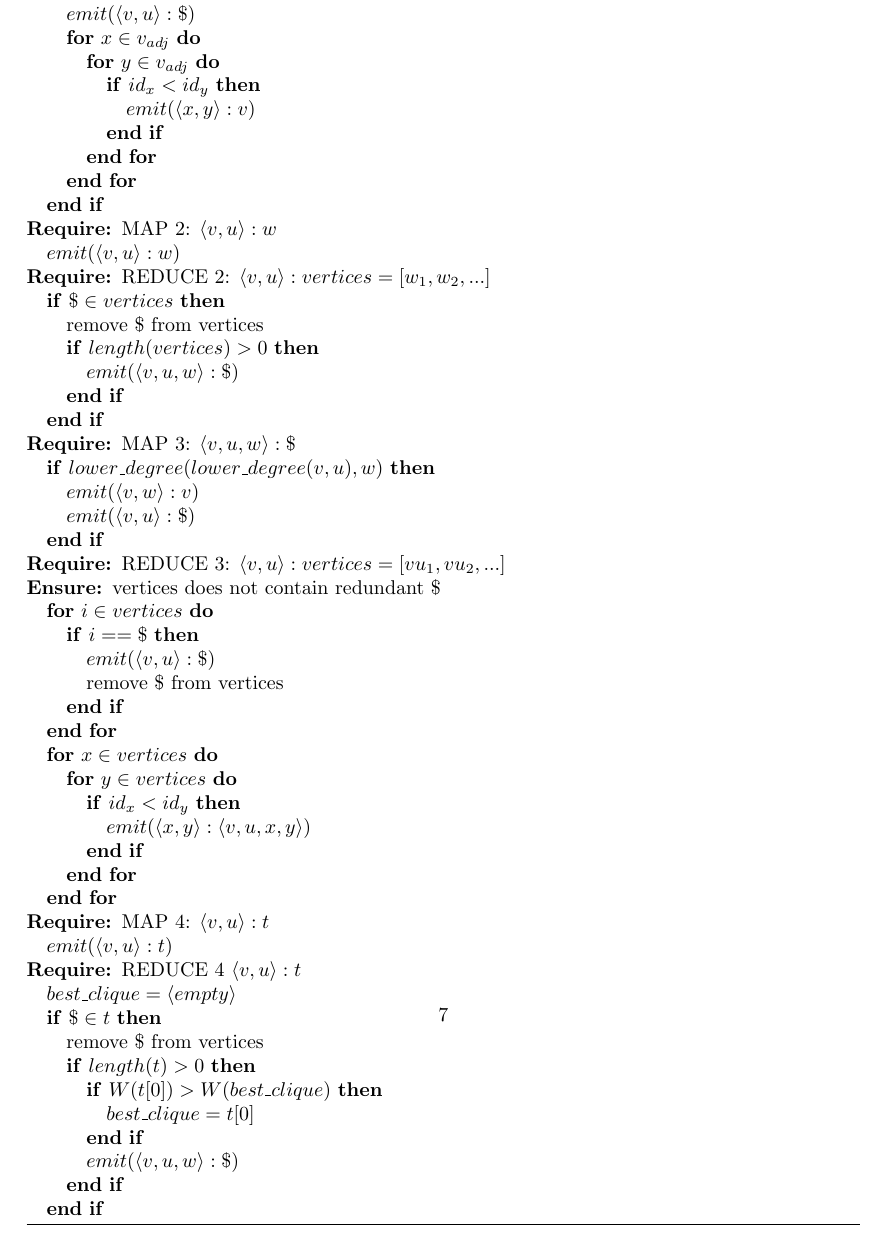
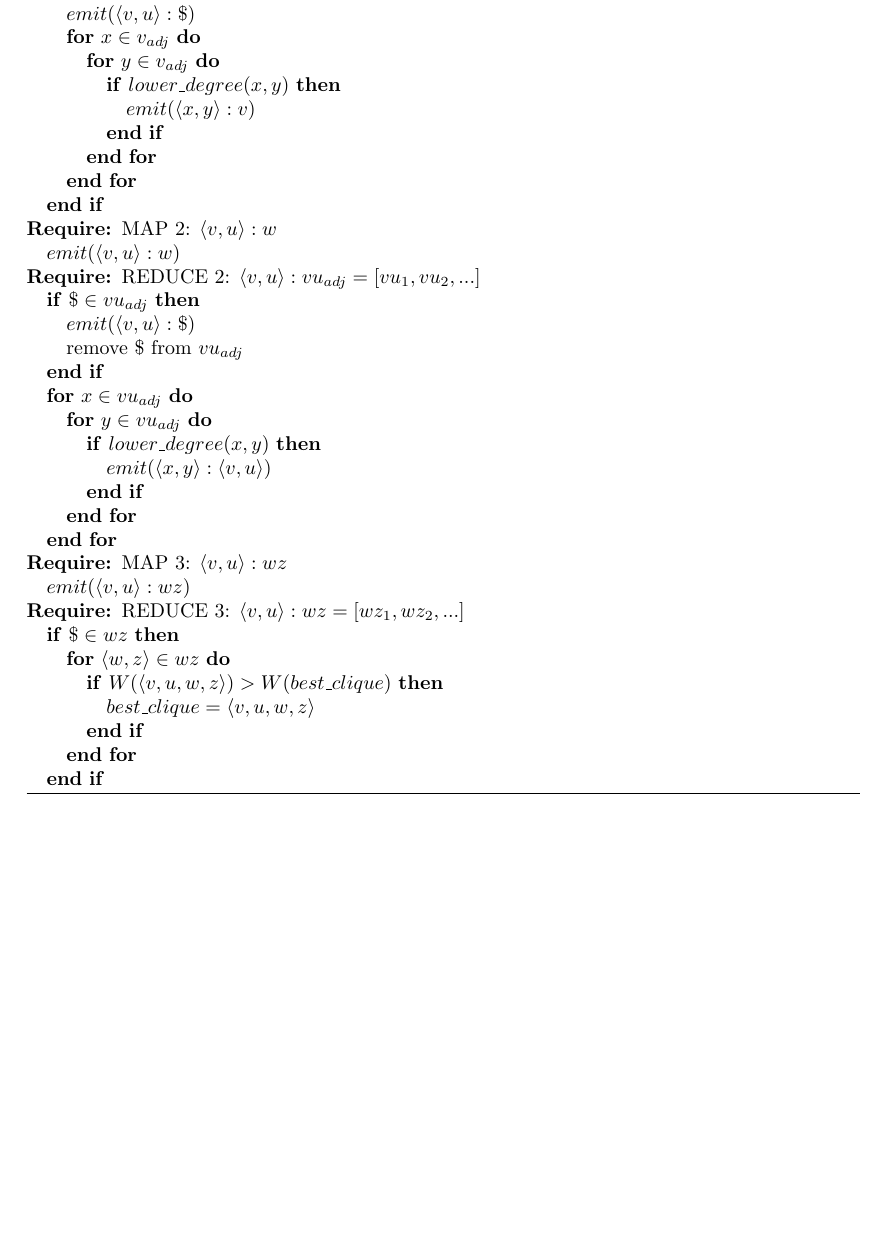
Before and after one commit to johin/SAD2, a LaTeX document (jonas/report.tex): part of page 7 of 8, cut so that both start at the same text, the shorter picture padded with empty space. Compiled offline with pdfLaTeX.

Commit message:
New mr algorithm

```diff
--- a/jonas/report.tex
+++ b/jonas/report.tex
@@ -218,8 +218,8 @@ We come with a suggestion for finding strong 4cliques with MapReduce. It is base
 		\STATE $emit(\langle v,u \rangle:\$)$
 		\FOR{$x \in v_{adj}$}
 			\FOR{$y \in v_{adj}$}
-				\IF{$id_{x} < id_{y}$}
-				\STATE $emit(\langle x,y\rangle :v)$
+				\IF{$lower\_degree(x,y)$}
+					\STATE $emit(\langle x,y\rangle :v)$
 				\ENDIF
 			\ENDFOR
 		\ENDFOR
@@ -227,47 +227,28 @@ We come with a suggestion for finding strong 4cliques with MapReduce. It is base
 
 \REQUIRE MAP 2: $\langle v,u\rangle :w$
 	\STATE $emit(\langle v,u\rangle :w)$
-\REQUIRE REDUCE 2: $\langle v,u\rangle : vertices = [w_1,w_2,...]$
-	\IF{$\$ \in vertices$}
-		\STATE remove \$ from vertices
-		\IF{$length(vertices) > 0$}
-			\STATE $emit(\langle v,u,w\rangle :\$)$
-		\ENDIF
+\REQUIRE REDUCE 2: $\langle v,u\rangle : vu_{adj} = [vu_1,vu_2,...]$
+	\IF{$\$ \in vu_{adj}$}
+		\STATE $emit(\langle v,u\rangle : \$)$
+		\STATE remove \$ from $vu_{adj}$
 	\ENDIF
-
-\REQUIRE MAP 3: $\langle v,u,w\rangle :\$$
-	\IF{$lower\_degree(lower\_degree(v, u), w)$}
-		\STATE $emit(\langle v,w \rangle :v)$
-		\STATE $emit(\langle v,u \rangle :\$)$
-	\ENDIF
-\REQUIRE REDUCE 3: $\langle v,u\rangle :vertices = [vu_1,vu_2,...]$
-	\ENSURE vertices does not contain redundant \$
-	\FOR{$i \in vertices$}
-		\IF{$i == \$$}
-			\STATE $emit(\langle v,u\rangle :\$)$
-			\STATE remove \$ from vertices
-		\ENDIF
-	\ENDFOR
-	\FOR{$x \in vertices$}
-		\FOR{$y \in vertices$}
-			\IF{$id_x < id_y$}
-				\STATE $emit(\langle x,y\rangle :\langle v,u,x,y\rangle)$
+	\FOR{$x \in vu_{adj}$}
+		\FOR{$y \in vu_{adj}$}
+			\IF{$lower\_degree(x,y)$}
+				\STATE $emit(\langle x,y\rangle :\langle v,u\rangle)$
 			\ENDIF
 		\ENDFOR
 	\ENDFOR
 
-\REQUIRE MAP 4: $\langle v,u\rangle :t$
-	\STATE $emit(\langle v,u\rangle :t)$
-\REQUIRE REDUCE 4 $\langle v,u\rangle :t$
-	\STATE $best\_clique = \langle empty\rangle$
-	\IF{$\$ \in t$}
-		\STATE remove \$ from vertices
-		\IF{$length(t) > 0$}
-			\IF{$W(t[0]) > W(best\_clique)$}
-				\STATE $best\_clique = t[0]$
+\REQUIRE MAP 3: $\langle v,u\rangle :wz$
+	\STATE $emit(\langle v,u\rangle :wz)$
+\REQUIRE REDUCE 3: $\langle v,u\rangle :wz = [wz_1,wz_2,...]$
+	\IF{$\$ \in wz$}
+		\FOR{$\langle w,z\rangle \in wz$}
+			\IF{$W(\langle v,u,w,z\rangle) > W(best\_clique)$}
+				\STATE $best\_clique = \langle v,u,w,z\rangle$
 			\ENDIF
-			\STATE $emit(\langle v,u,w\rangle :\$)$
-		\ENDIF
+		\ENDFOR
 	\ENDIF
 \end{algorithmic}
 \end{algorithm}
```
